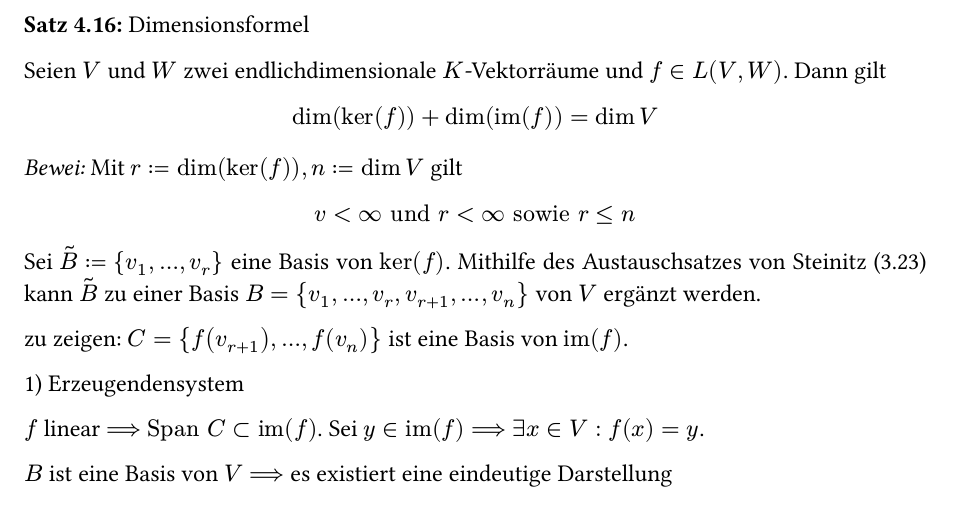
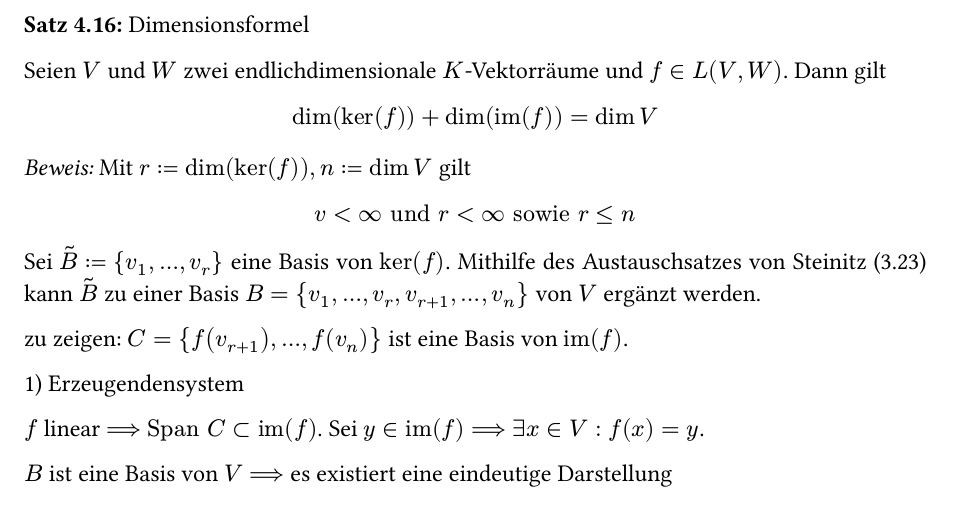
Before and after one commit to konradroesler/lina-skript, a Typst document (skript.typ): part of page 59 of 109, cut so that both start at the same text. The pictures show the PDF file skript.pdf that the author committed with the source.

Commit message:
Verbesserung

```diff
--- a/skript.typ
+++ b/skript.typ
@@ -2272,7 +2272,7 @@ $
 dim(ker(f)) + dim(im(f)) = dim V
 $
 
-#italic[Bewei:] Mit $r := dim(ker(f)), n := dim V$ gilt
+#italic[Beweis:] Mit $r := dim(ker(f)), n := dim V$ gilt
 $
 v < infinity "und" r < infinity "sowie" r <= n
 $
```
Also changed, not shown: skript.pdf.
